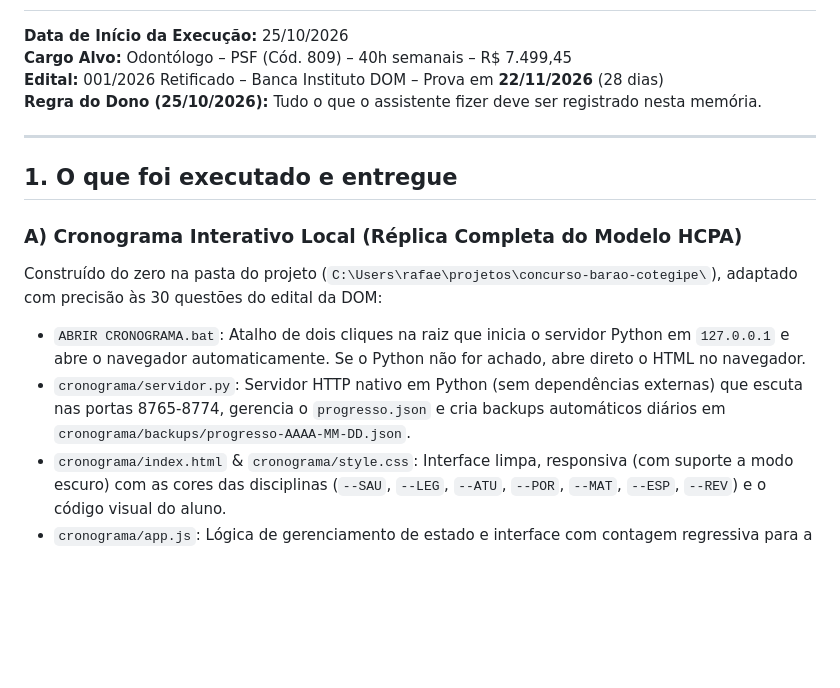
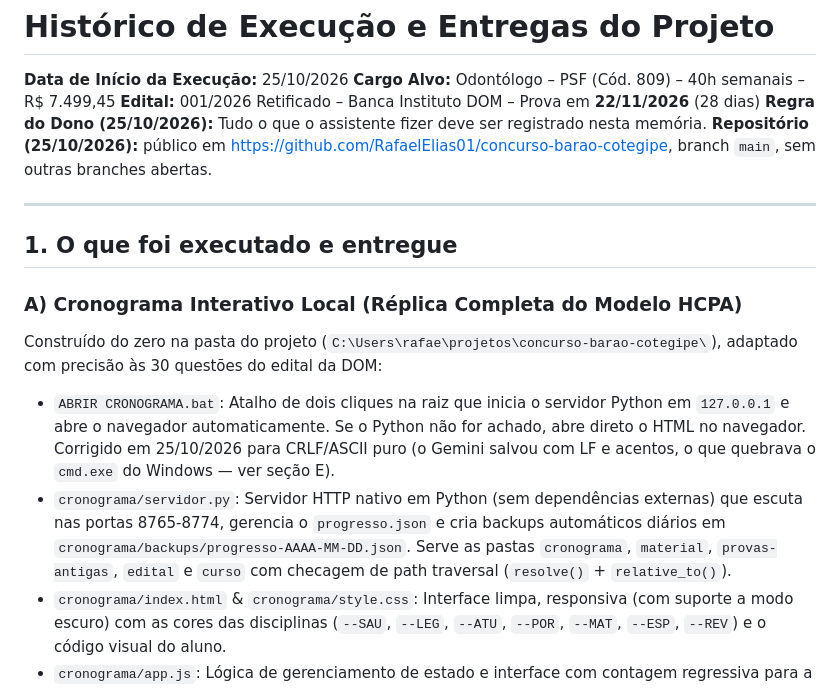
Before and after one commit to RafaelElias01/concurso-barao-cotegipe, a Markdown page: memorias/HISTORICO_EXECUCAO.md, the part around one of its changes. Rendered like a GitHub page; blank space fills up the shorter version.

```diff
--- a/memorias/HISTORICO_EXECUCAO.md
+++ b/memorias/HISTORICO_EXECUCAO.md
@@ -4,6 +4,7 @@
 **Cargo Alvo:** Odontólogo – PSF (Cód. 809) – 40h semanais – R$ 7.499,45
 **Edital:** 001/2026 Retificado – Banca Instituto DOM – Prova em **22/11/2026** (28 dias)
 **Regra do Dono (25/10/2026):** Tudo o que o assistente fizer deve ser registrado nesta memória.
+**Repositório (25/10/2026):** público em <https://github.com/RafaelElias01/concurso-barao-cotegipe>, branch `main`, sem outras branches abertas.
 
 ---
 
@@ -11,8 +12,8 @@
 
 ### A) Cronograma Interativo Local (Réplica Completa do Modelo HCPA)
 Construído do zero na pasta do projeto (`C:\Users\rafae\projetos\concurso-barao-cotegipe\`), adaptado com precisão às 30 questões do edital da DOM:
-- `ABRIR CRONOGRAMA.bat`: Atalho de dois cliques na raiz que inicia o servidor Python em `127.0.0.1` e abre o navegador automaticamente. Se o Python não for achado, abre direto o HTML no navegador.
-- `cronograma/servidor.py`: Servidor HTTP nativo em Python (sem dependências externas) que escuta nas portas 8765-8774, gerencia o `progresso.json` e cria backups automáticos diários em `cronograma/backups/progresso-AAAA-MM-DD.json`.
+- `ABRIR CRONOGRAMA.bat`: Atalho de dois cliques na raiz que inicia o servidor Python em `127.0.0.1` e abre o navegador automaticamente. Se o Python não for achado, abre direto o HTML no navegador. Corrigido em 25/10/2026 para CRLF/ASCII puro (o Gemini salvou com LF e acentos, o que quebrava o `cmd.exe` do Windows — ver seção E).
+- `cronograma/servidor.py`: Servidor HTTP nativo em Python (sem dependências externas) que escuta nas portas 8765-8774, gerencia o `progresso.json` e cria backups automáticos diários em `cronograma/backups/progresso-AAAA-MM-DD.json`. Serve as pastas `cronograma`, `material`, `provas-antigas`, `edital` e `curso` com checagem de path traversal (`resolve()` + `relative_to()`).
 - `cronograma/index.html` & `cronograma/style.css`: Interface limpa, responsiva (com suporte a modo escuro) com as cores das disciplinas (`--SAU`, `--LEG`, `--ATU`, `--POR`, `--MAT`, `--ESP`, `--REV`) e o código visual do aluno.
 - `cronograma/app.js`: Lógica de gerenciamento de estado e interface com contagem regressiva para a prova (22/11/2026), percentual de conclusão por minutos e por disciplina, campo *"Parei em..."*, anotações diárias, minutos estudados de fato, filtros dinâmicos e botões de exportação/importação de backup JSON.
 - `cronograma/gera_plano.py` & `cronograma/plano.js`: Script gerador do plano diário de 28 dias com carga fixa de 2 horas/dia (120 min), divididas em 2 tarefas de 60 min. Cobre:
```
Also changed, not shown: other parts of memorias/HISTORICO_EXECUCAO.md (+44 -22 lines).
